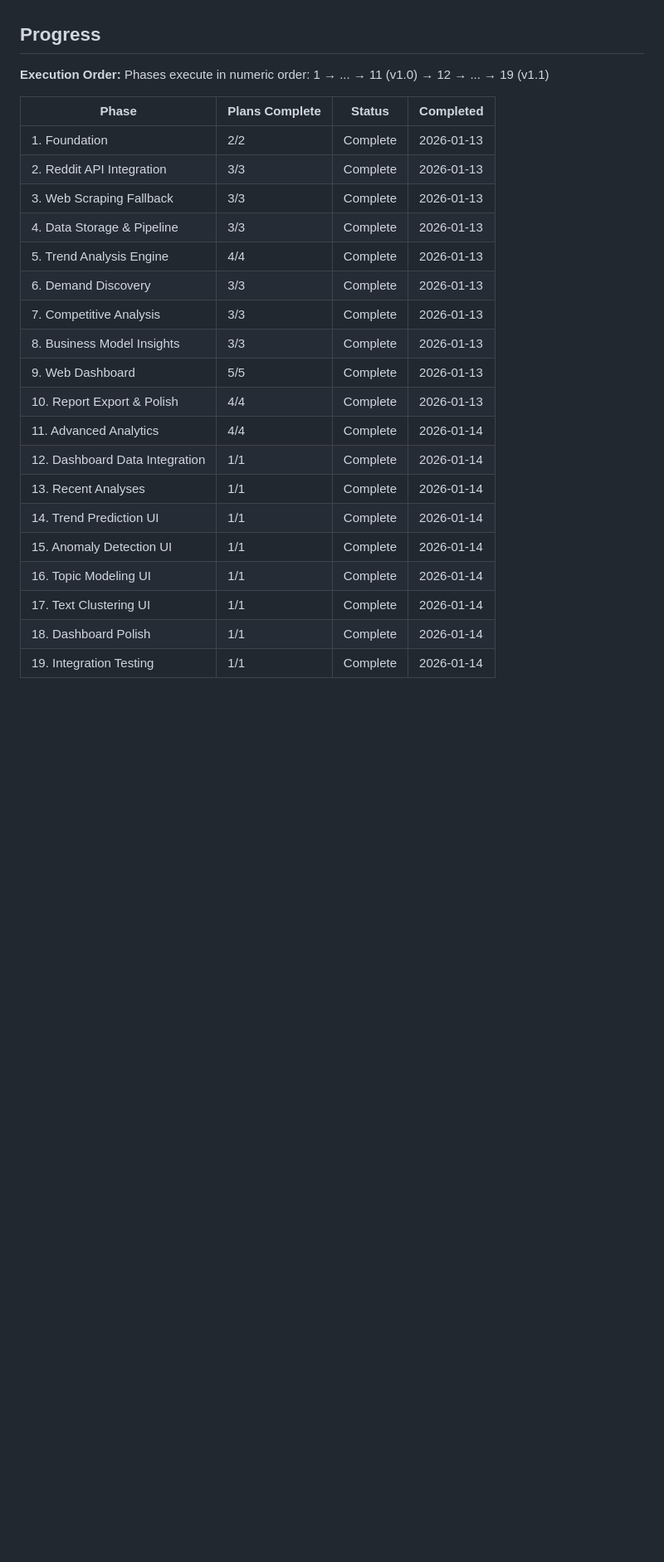
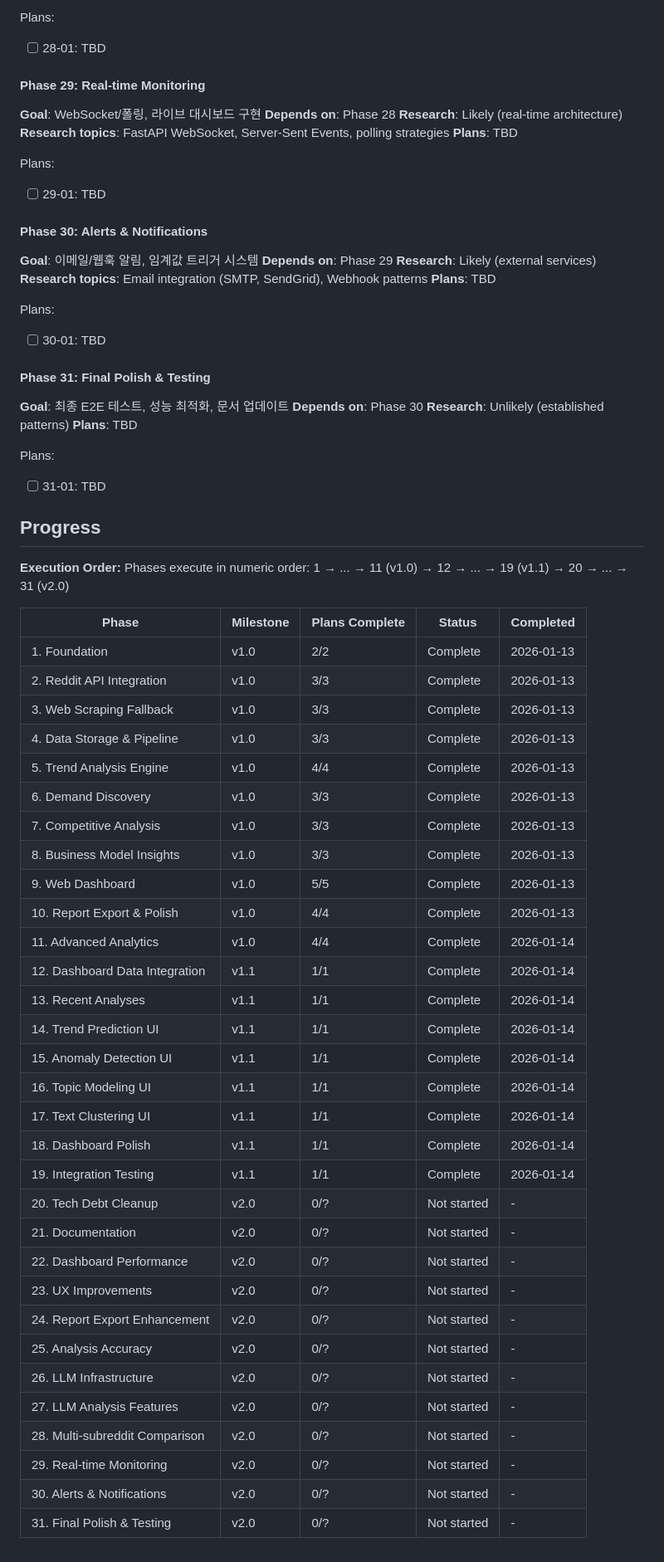
Before and after one commit to kiminbean/reddit-Insight, a Markdown page: .planning/ROADMAP.md, the part around one of its changes. Shown at 83% size. Rendered like a GitHub page; blank space fills up the shorter version.

```diff
--- a/.planning/ROADMAP.md
+++ b/.planning/ROADMAP.md
@@ -254,26 +354,70 @@ Plans:
+Plans:
+- [ ] 28-01: TBD
+
+#### Phase 29: Real-time Monitoring
+**Goal**: WebSocket/폴링, 라이브 대시보드 구현
+**Depends on**: Phase 28
+**Research**: Likely (real-time architecture)
+**Research topics**: FastAPI WebSocket, Server-Sent Events, polling strategies
+**Plans**: TBD
+
+Plans:
+- [ ] 29-01: TBD
+
+#### Phase 30: Alerts & Notifications
+**Goal**: 이메일/웹훅 알림, 임계값 트리거 시스템
+**Depends on**: Phase 29
+**Research**: Likely (external services)
+**Research topics**: Email integration (SMTP, SendGrid), Webhook patterns
+**Plans**: TBD
+
+Plans:
+- [ ] 30-01: TBD
+
+#### Phase 31: Final Polish & Testing
+**Goal**: 최종 E2E 테스트, 성능 최적화, 문서 업데이트
+**Depends on**: Phase 30
+**Research**: Unlikely (established patterns)
+**Plans**: TBD
+
+Plans:
+- [ ] 31-01: TBD
+
 ## Progress
 
 **Execution Order:**
-Phases execute in numeric order: 1 → ... → 11 (v1.0) → 12 → ... → 19 (v1.1)
+Phases execute in numeric order: 1 → ... → 11 (v1.0) → 12 → ... → 19 (v1.1) → 20 → ... → 31 (v2.0)
 
-| Phase | Plans Complete | Status | Completed |
-|-------|----------------|--------|-----------|
-| 1. Foundation | 2/2 | Complete | 2026-01-13 |
-| 2. Reddit API Integration | 3/3 | Complete | 2026-01-13 |
-| 3. Web Scraping Fallback | 3/3 | Complete | 2026-01-13 |
-| 4. Data Storage & Pipeline | 3/3 | Complete | 2026-01-13 |
-| 5. Trend Analysis Engine | 4/4 | Complete | 2026-01-13 |
-| 6. Demand Discovery | 3/3 | Complete | 2026-01-13 |
-| 7. Competitive Analysis | 3/3 | Complete | 2026-01-13 |
-| 8. Business Model Insights | 3/3 | Complete | 2026-01-13 |
-| 9. Web Dashboard | 5/5 | Complete | 2026-01-13 |
-| 10. Report Export & Polish | 4/4 | Complete | 2026-01-13 |
-| 11. Advanced Analytics | 4/4 | Complete | 2026-01-14 |
-| 12. Dashboard Data Integration | 1/1 | Complete | 2026-01-14 |
-| 13. Recent Analyses | 1/1 | Complete | 2026-01-14 |
-| 14. Trend Prediction UI | 1/1 | Complete | 2026-01-14 |
-| 15. Anomaly Detection UI | 1/1 | Complete | 2026-01-14 |
-| 16. Topic Modeling UI | 1/1 | Complete | 2026-01-14 |
-| 17. Text Clustering UI | 1/1 | Complete | 2026-01-14 |
-| 18. Dashboard Polish | 1/1 | Complete | 2026-01-14 |
-| 19. Integration Testing | 1/1 | Complete | 2026-01-14 |
+| Phase | Milestone | Plans Complete | Status | Completed |
+|-------|-----------|----------------|--------|-----------|
+| 1. Foundation | v1.0 | 2/2 | Complete | 2026-01-13 |
+| 2. Reddit API Integration | v1.0 | 3/3 | Complete | 2026-01-13 |
+| 3. Web Scraping Fallback | v1.0 | 3/3 | Complete | 2026-01-13 |
+| 4. Data Storage & Pipeline | v1.0 | 3/3 | Complete | 2026-01-13 |
+| 5. Trend Analysis Engine | v1.0 | 4/4 | Complete | 2026-01-13 |
+| 6. Demand Discovery | v1.0 | 3/3 | Complete | 2026-01-13 |
+| 7. Competitive Analysis | v1.0 | 3/3 | Complete | 2026-01-13 |
+| 8. Business Model Insights | v1.0 | 3/3 | Complete | 2026-01-13 |
+| 9. Web Dashboard | v1.0 | 5/5 | Complete | 2026-01-13 |
+| 10. Report Export & Polish | v1.0 | 4/4 | Complete | 2026-01-13 |
+| 11. Advanced Analytics | v1.0 | 4/4 | Complete | 2026-01-14 |
+| 12. Dashboard Data Integration | v1.1 | 1/1 | Complete | 2026-01-14 |
+| 13. Recent Analyses | v1.1 | 1/1 | Complete | 2026-01-14 |
+| 14. Trend Prediction UI | v1.1 | 1/1 | Complete | 2026-01-14 |
+| 15. Anomaly Detection UI | v1.1 | 1/1 | Complete | 2026-01-14 |
+| 16. Topic Modeling UI | v1.1 | 1/1 | Complete | 2026-01-14 |
+| 17. Text Clustering UI | v1.1 | 1/1 | Complete | 2026-01-14 |
+| 18. Dashboard Polish | v1.1 | 1/1 | Complete | 2026-01-14 |
+| 19. Integration Testing | v1.1 | 1/1 | Complete | 2026-01-14 |
+| 20. Tech Debt Cleanup | v2.0 | 0/? | Not started | - |
+| 21. Documentation | v2.0 | 0/? | Not started | - |
+| 22. Dashboard Performance | v2.0 | 0/? | Not started | - |
+| 23. UX Improvements | v2.0 | 0/? | Not started | - |
+| 24. Report Export Enhancement | v2.0 | 0/? | Not started | - |
+| 25. Analysis Accuracy | v2.0 | 0/? | Not started | - |
+| 26. LLM Infrastructure | v2.0 | 0/? | Not started | - |
+| 27. LLM Analysis Features | v2.0 | 0/? | Not started | - |
+| 28. Multi-subreddit Comparison | v2.0 | 0/? | Not started | - |
+| 29. Real-time Monitoring | v2.0 | 0/? | Not started | - |
+| 30. Alerts & Notifications | v2.0 | 0/? | Not started | - |
+| 31. Final Polish & Testing | v2.0 | 0/? | Not started | - |
```
Also changed, not shown: other parts of .planning/ROADMAP.md (+101 -1 lines), .planning/STATE.md (+8 -7 lines).
